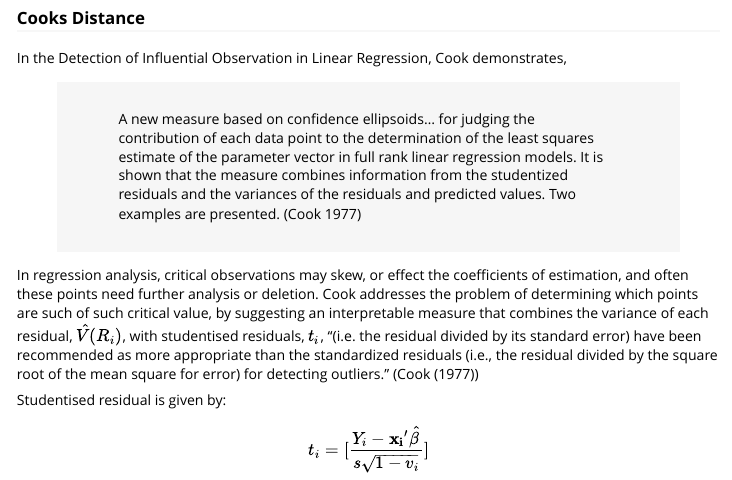
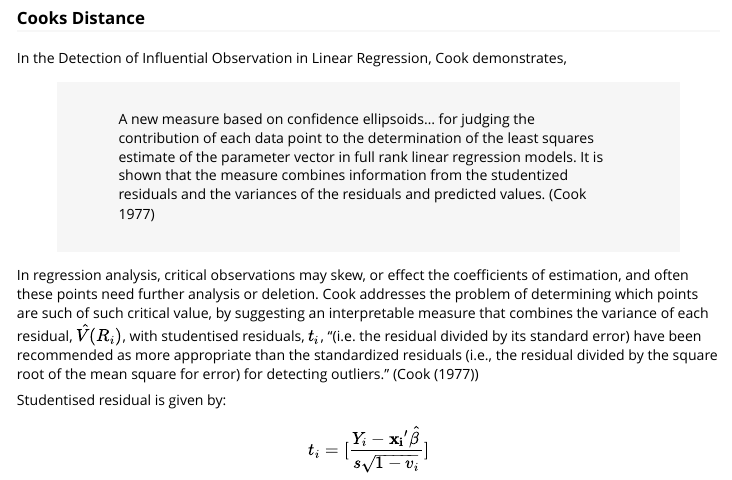
Before and after one commit to adamglux/A2DATA501, an R Markdown document (vignettes/influenceR.Rmd): the page in a window 1100 px wide, from 390 px down. Rendered offline with R 4.5, knitr and Pandoc, with nearby package versions; some code elsewhere in the file could not run offline.

Commit message:
minor change to background text

```diff
--- a/vignettes/influenceR.Rmd
+++ b/vignettes/influenceR.Rmd
@@ -30,7 +30,7 @@ The `influenceR` function, inside the `influenceR` package, calculates and evalu
 
 In the Detection of Influential Observation in Linear Regression, Cook demonstrates,
 
->> A new measure based on confidence ellipsoids... for judging the contribution of each data point to the determination of the least squares estimate of the parameter vector in full rank linear regression models. It is shown that the measure combines information from the studentized residuals and the variances of the residuals and predicted values. Two examples are presented. [@cook_detection_1977]
+>> A new measure based on confidence ellipsoids... for judging the contribution of each data point to the determination of the least squares estimate of the parameter vector in full rank linear regression models. It is shown that the measure combines information from the studentized residuals and the variances of the residuals and predicted values. [@cook_detection_1977]
 
 In regression analysis, critical observations may skew, or effect the coefficients of estimation, and often these points need further analysis or deletion. Cook addresses the problem of determining which points are such of such critical value, by suggesting an interpretable measure that combines the variance of each residual, $\hat V(R_i)$, with studentised residuals, $t_i$, "(i.e. the residual divided by its standard error) have been recommended as more appropriate than the standardized residuals (i.e., the residual divided by the square root of the mean square for error) for detecting outliers." (@cook_detection_1977)
 
```
